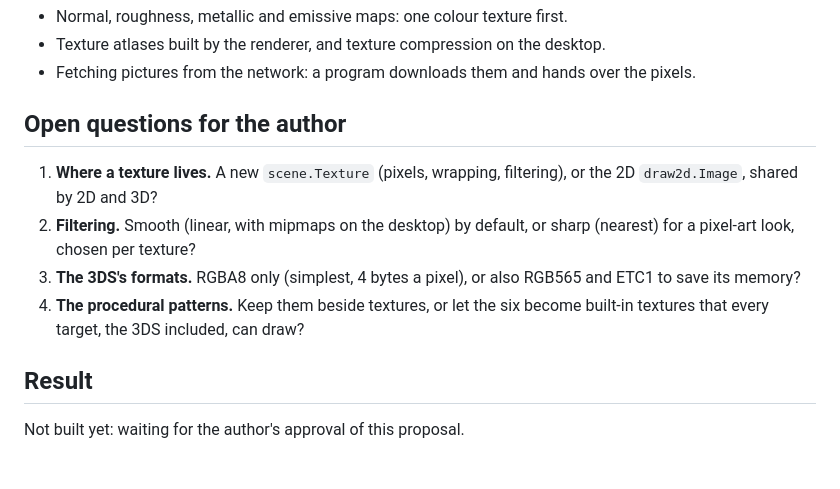
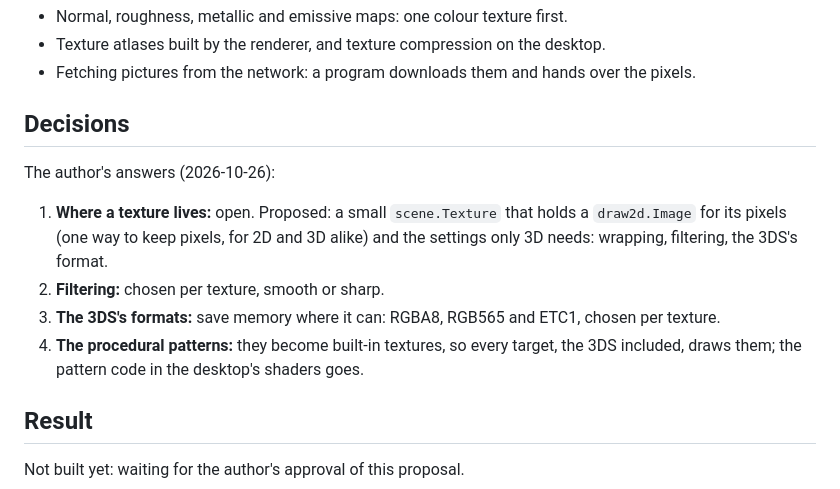
Before and after one commit to akrck02/go-renderer, a Markdown page: docs/proposals/2-textures-on-meshes.md, the part around the change. Drawn GitHub-style; blank space fills up the shorter version.

Commit message:
docs: record the author's answers on textures
Co-Authored-By: Claude Opus 5.5 <noreply@anthropic.com>

```diff
--- a/docs/proposals/2-textures-on-meshes.md
+++ b/docs/proposals/2-textures-on-meshes.md
@@ -35,16 +35,17 @@ Today `scene.Mesh` has no texture coordinates and `scene.Material` no texture, o
 - Texture atlases built by the renderer, and texture compression on the desktop.
 - Fetching pictures from the network: a program downloads them and hands over the pixels.
 
-## Open questions for the author
+## Decisions
 
-1. **Where a texture lives.** A new `scene.Texture` (pixels, wrapping, filtering), or the 2D
-   `draw2d.Image`, shared by 2D and 3D?
-2. **Filtering.** Smooth (linear, with mipmaps on the desktop) by default, or sharp (nearest) for a
-   pixel-art look, chosen per texture?
-3. **The 3DS's formats.** RGBA8 only (simplest, 4 bytes a pixel), or also RGB565 and ETC1 to save
-   its memory?
-4. **The procedural patterns.** Keep them beside textures, or let the six become built-in textures
-   that every target, the 3DS included, can draw?
+The author's answers (2026-10-26):
+
+1. **Where a texture lives:** open. Proposed: a small `scene.Texture` that holds a `draw2d.Image`
+   for its pixels (one way to keep pixels, for 2D and 3D alike) and the settings only 3D needs:
+   wrapping, filtering, the 3DS's format.
+2. **Filtering:** chosen per texture, smooth or sharp.
+3. **The 3DS's formats:** save memory where it can: RGBA8, RGB565 and ETC1, chosen per texture.
+4. **The procedural patterns:** they become built-in textures, so every target, the 3DS included,
+   draws them; the pattern code in the desktop's shaders goes.
 
 ## Result
 
```
